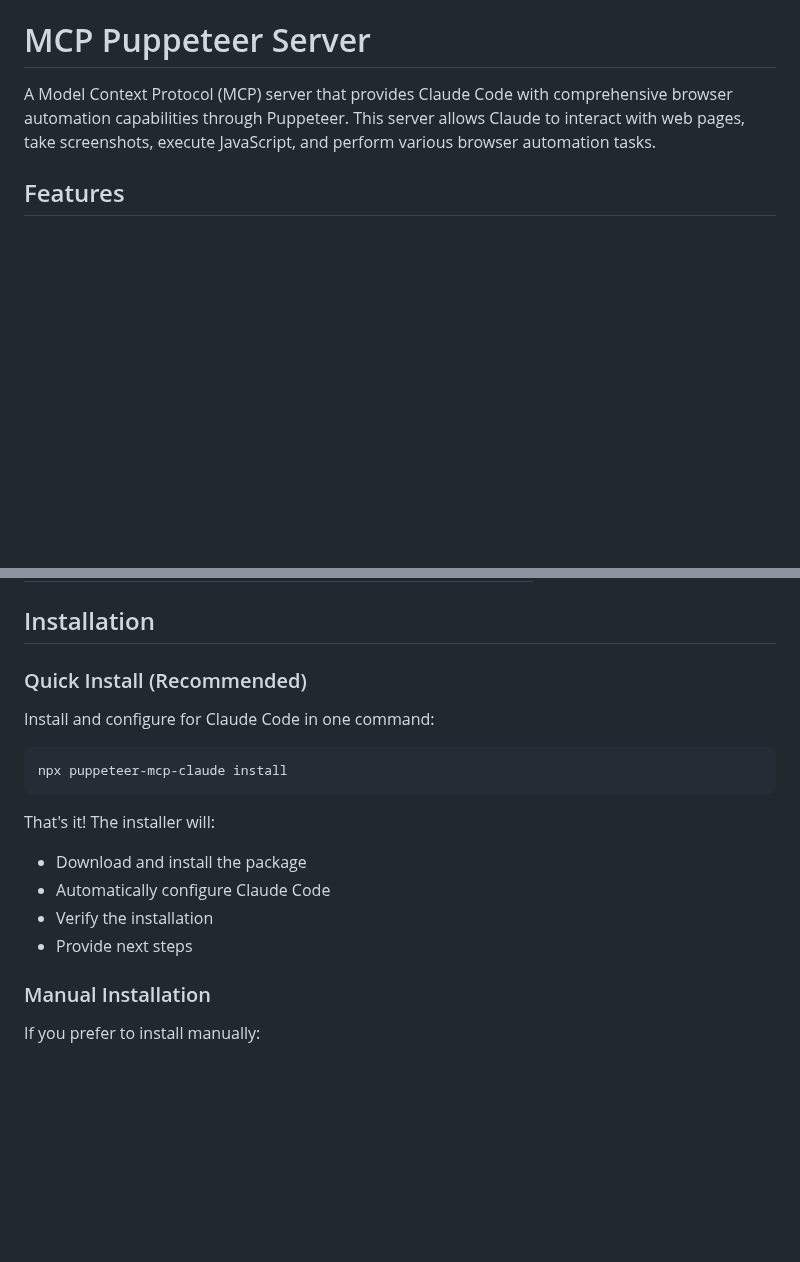
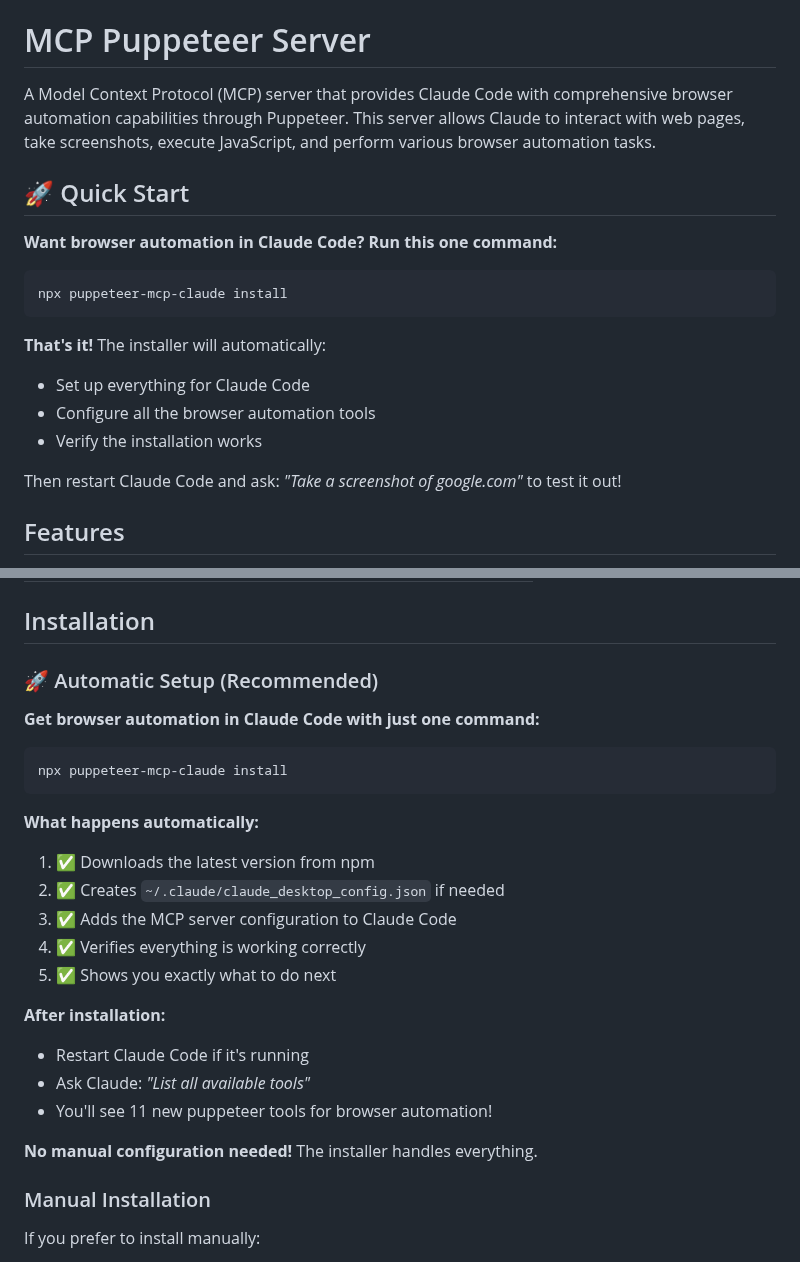
Before and after one commit to jaenster/puppeteer-mcp-claude, a Markdown page: README.md, 2 parts joined by grey strips. GitHub-like rendering; blank space fills up the shorter version.

Commit message:
Improve README with clearer installation instructions
- Add prominent Quick Start section at the top
- Make automatic setup process more explicit and visual
- Use clear step-by-step breakdown of what happens
- Add concrete example of what to test after installation
- Emphasize zero-configuration approach

🤖 Generated with [Claude Code](https://claude.ai/code)

Co-Authored-By: Claude <noreply@anthropic.com>

````diff
--- a/README.md
+++ b/README.md
@@ -1,6 +1,21 @@
 # MCP Puppeteer Server
 
 A Model Context Protocol (MCP) server that provides Claude Code with comprehensive browser automation capabilities through Puppeteer. This server allows Claude to interact with web pages, take screenshots, execute JavaScript, and perform various browser automation tasks.
+
+## 🚀 Quick Start
+
+**Want browser automation in Claude Code? Run this one command:**
+
+```bash
+npx puppeteer-mcp-claude install
+```
+
+**That's it!** The installer will automatically:
+- Set up everything for Claude Code
+- Configure all the browser automation tools
+- Verify the installation works
+
+Then restart Claude Code and ask: *"Take a screenshot of google.com"* to test it out!
 
 ## Features
 
@@ -30,19 +45,27 @@ A Model Context Protocol (MCP) server that provides Claude Code with comprehensi
 
 ## Installation
 
-### Quick Install (Recommended)
+### 🚀 Automatic Setup (Recommended)
 
-Install and configure for Claude Code in one command:
+**Get browser automation in Claude Code with just one command:**
 
 ```bash
 npx puppeteer-mcp-claude install
 ```
 
-That's it! The installer will:
-- Download and install the package
-- Automatically configure Claude Code
-- Verify the installation
-- Provide next steps
+**What happens automatically:**
+1. ✅ Downloads the latest version from npm
+2. ✅ Creates `~/.claude/claude_desktop_config.json` if needed
+3. ✅ Adds the MCP server configuration to Claude Code
+4. ✅ Verifies everything is working correctly
+5. ✅ Shows you exactly what to do next
+
+**After installation:**
+- Restart Claude Code if it's running
+- Ask Claude: *"List all available tools"*
+- You'll see 11 new puppeteer tools for browser automation!
+
+**No manual configuration needed!** The installer handles everything.
 
 ### Manual Installation
 
````
